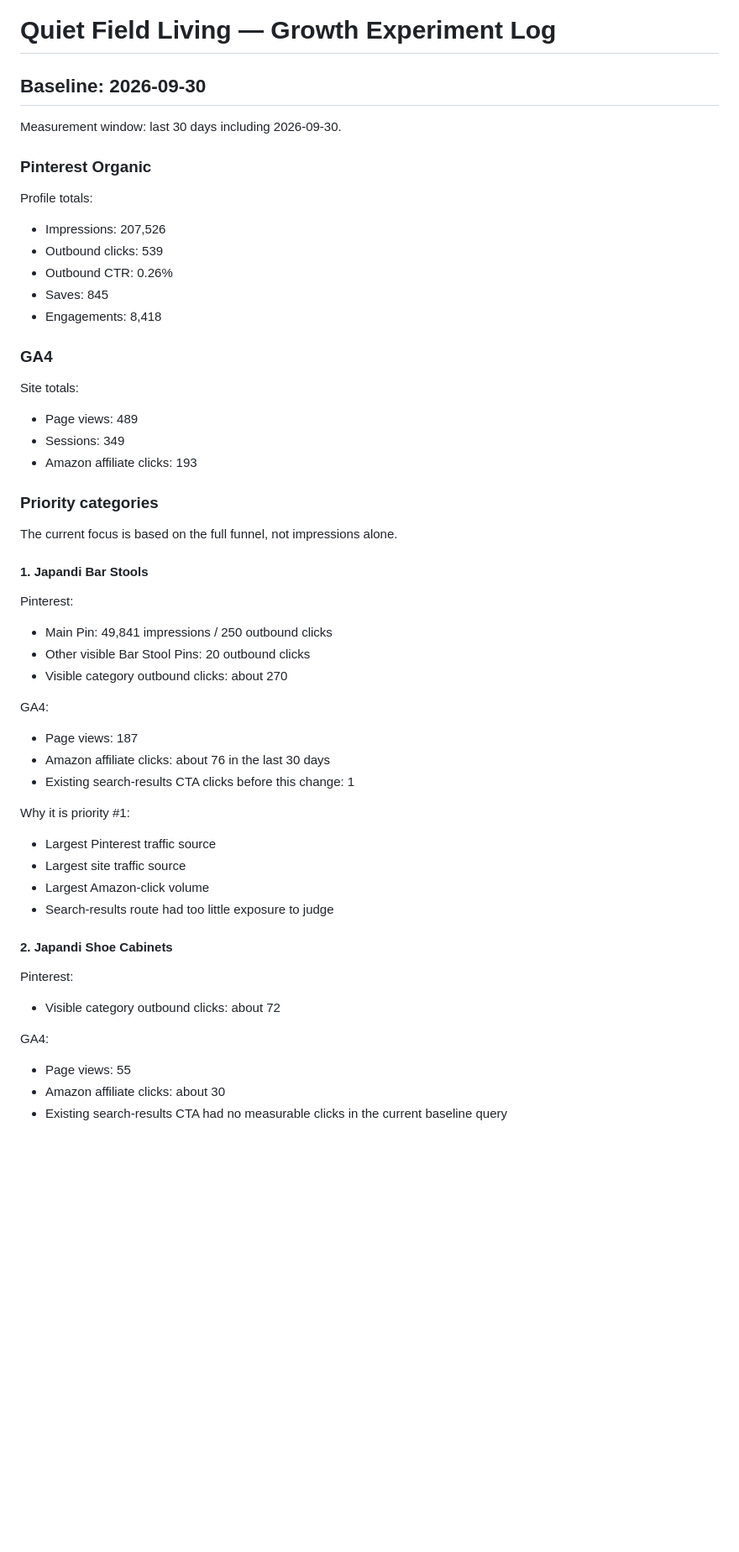
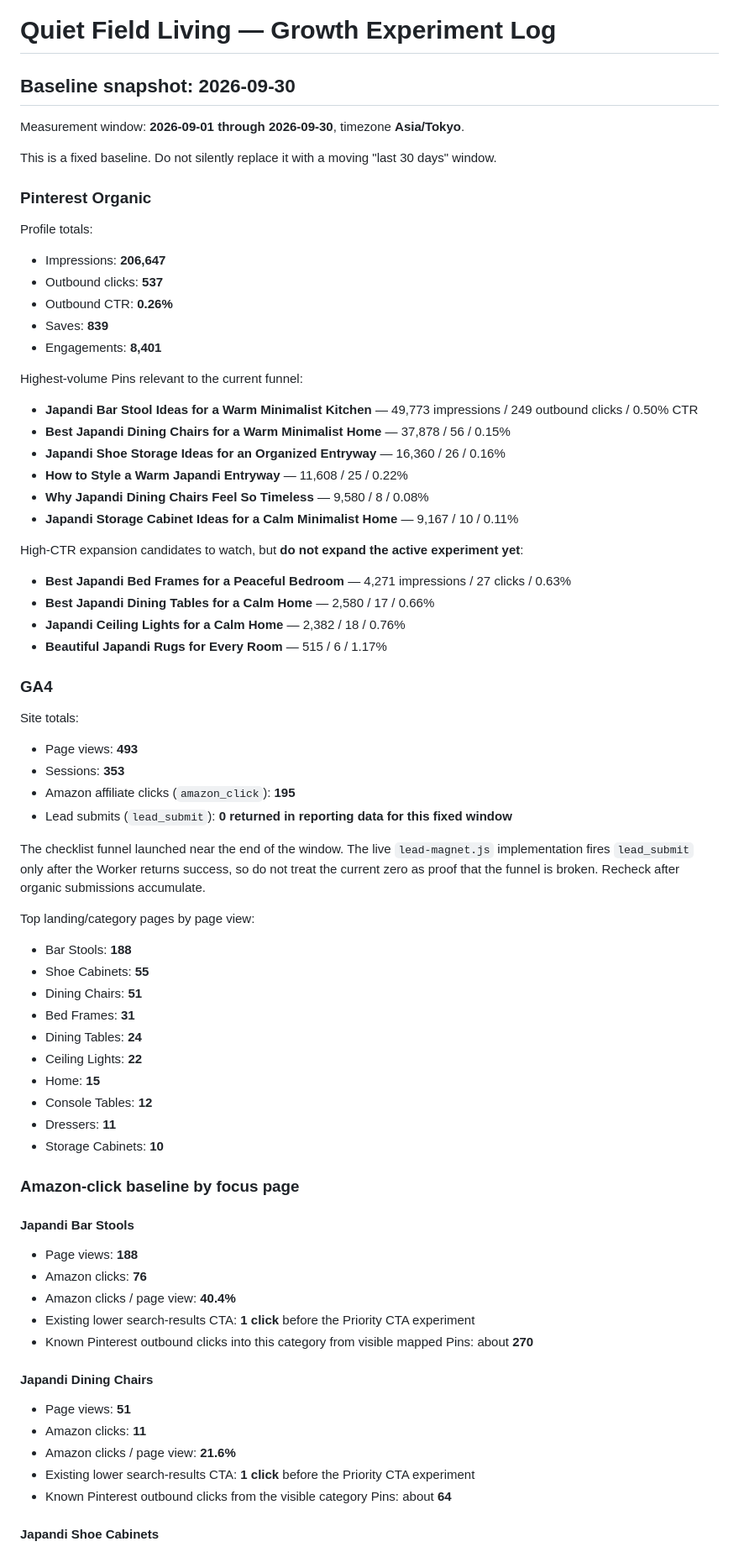
Before and after one commit to quietfieldliving/japandi-home-decor, a Markdown page: EXPERIMENTS.md, the part around one of its changes. Shown at 84% size. GitHub-like rendering; blank space fills up the shorter version.

Commit message:
Refresh fixed baseline and document live priority CTA experiment

```diff
--- a/EXPERIMENTS.md
+++ b/EXPERIMENTS.md
@@ -1,56 +1,78 @@
 # Quiet Field Living — Growth Experiment Log
 
-## Baseline: 2026-09-30
+## Baseline snapshot: 2026-09-30
 
-Measurement window: last 30 days including 2026-09-30.
+Measurement window: **2026-09-01 through 2026-09-30**, timezone **Asia/Tokyo**.
+
+This is a fixed baseline. Do not silently replace it with a moving "last 30 days" window.
 
 ### Pinterest Organic
 
 Profile totals:
 
-- Impressions: 207,526
-- Outbound clicks: 539
-- Outbound CTR: 0.26%
-- Saves: 845
-- Engagements: 8,418
+- Impressions: **206,647**
+- Outbound clicks: **537**
+- Outbound CTR: **0.26%**
+- Saves: **839**
+- Engagements: **8,401**
+
+Highest-volume Pins relevant to the current funnel:
+
+- **Japandi Bar Stool Ideas for a Warm Minimalist Kitchen** — 49,773 impressions / 249 outbound clicks / 0.50% CTR
+- **Best Japandi Dining Chairs for a Warm Minimalist Home** — 37,878 / 56 / 0.15%
+- **Japandi Shoe Storage Ideas for an Organized Entryway** — 16,360 / 26 / 0.16%
+- **How to Style a Warm Japandi Entryway** — 11,608 / 25 / 0.22%
+- **Why Japandi Dining Chairs Feel So Timeless** — 9,580 / 8 / 0.08%
+- **Japandi Storage Cabinet Ideas for a Calm Minimalist Home** — 9,167 / 10 / 0.11%
+
+High-CTR expansion candidates to watch, but **do not expand the active experiment yet**:
+
+- **Best Japandi Bed Frames for a Peaceful Bedroom** — 4,271 impressions / 27 clicks / 0.63%
+- **Best Japandi Dining Tables for a Calm Home** — 2,580 / 17 / 0.66%
+- **Japandi Ceiling Lights for a Calm Home** — 2,382 / 18 / 0.76%
+- **Beautiful Japandi Rugs for Every Room** — 515 / 6 / 1.17%
 
 ### GA4
 
 Site totals:
 
-- Page views: 489
-- Sessions: 349
-- Amazon affiliate clicks: 193
+- Page views: **493**
+- Sessions: **353**
+- Amazon affiliate clicks (`amazon_click`): **195**
+- Lead submits (`lead_submit`): **0 returned in reporting data for this fixed window**
 
-### Priority categories
+The checklist funnel launched near the end of the window. The live `lead-magnet.js` implementation fires `lead_submit` only after the Worker returns success, so do not treat the current zero as proof that the funnel is broken. Recheck after organic submissions accumulate.
 
-The current focus is based on the full funnel, not impressions alone.
+Top landing/category pages by page view:
 
-#### 1. Japandi Bar Stools
+- Bar Stools: **188**
+- Shoe Cabinets: **55**
+- Dining Chairs: **51**
+- Bed Frames: **31**
+- Dining Tables: **24**
+- Ceiling Lights: **22**
+- Home: **15**
+- Console Tables: **12**
+- Dressers: **11**
+- Storage Cabinets: **10**
 
-Pinterest:
-- Main Pin: 49,841 impressions / 250 outbound clicks
-- Other visible Bar Stool Pins: 20 outbound clicks
-- Visible category outbound clicks: about 270
+### Amazon-click baseline by focus page
 
-GA4:
-- Page views: 187
-- Amazon affiliate clicks: about 76 in the last 30 days
-- Existing search-results CTA clicks before this change: 1
+#### Japandi Bar Stools
 
-Why it is priority #1:
-- Largest Pinterest traffic source
-- Largest site traffic source
-- Largest Amazon-click volume
-- Search-results route had too little exposure to judge
+- Page views: **188**
+- Amazon clicks: **76**
+- Amazon clicks / page view: **40.4%**
+- Existing lower search-results CTA: **1 click** before the Priority CTA experiment
+- Known Pinterest outbound clicks into this category from visible mapped Pins: about **270**
 
-#### 2. Japandi Shoe Cabinets
+#### Japandi Dining Chairs
 
-Pinterest:
-- Visible category outbound clicks: about 72
+- Page views: **51**
+- Amazon clicks: **11**
+- Amazon clicks / page view: **21.6%**
+- Existing lower search-results CTA: **1 click** before the Priority CTA experiment
+- Known Pinterest outbound clicks from the visible category Pins: about **64**
 
-GA4:
-- Page views: 55
-- Amazon affiliate clicks: about 30
-- Existing search-results CTA had no measurable clicks in the current baseline query
+#### Japandi Shoe Cabinets
 
```
Also changed, not shown: other parts of EXPERIMENTS.md (+85 -31 lines).
